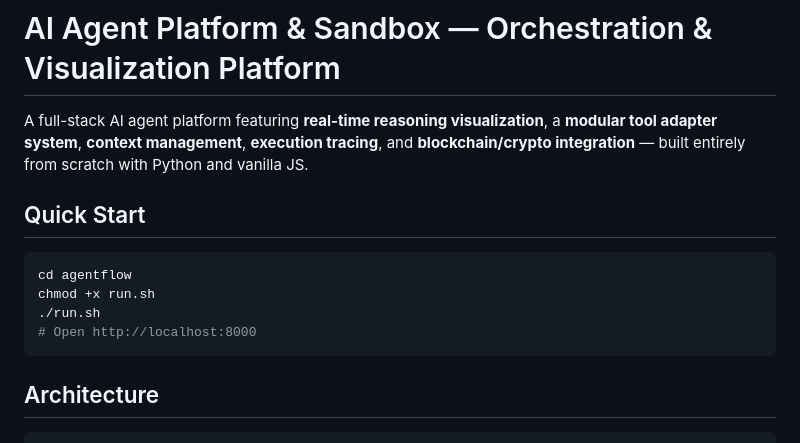
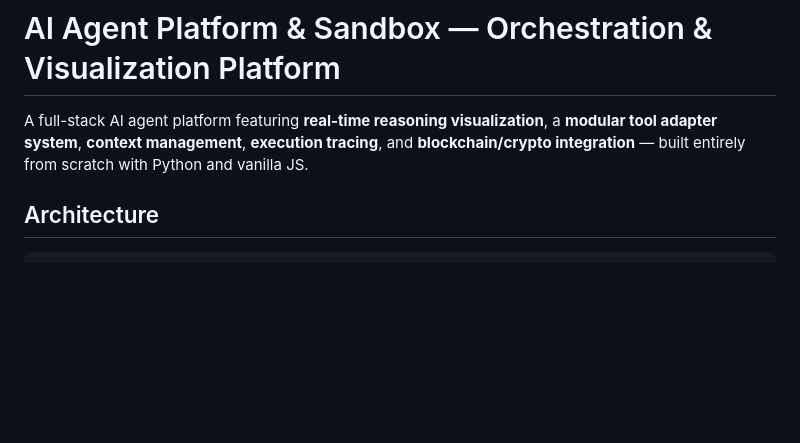
Before and after one commit to tc043/ai_agent_plat, a Markdown page: README.md, the part around the change. Rendered like a GitHub page; blank space fills up the shorter version.

````diff
--- a/README.md
+++ b/README.md
@@ -2,14 +2,6 @@
 
 A full-stack AI agent platform featuring **real-time reasoning visualization**, a **modular tool adapter system**, **context management**, **execution tracing**, and **blockchain/crypto integration** — built entirely from scratch with Python and vanilla JS.
 
-## Quick Start
-
-```bash
-cd agentflow
-chmod +x run.sh
-./run.sh
-# Open http://localhost:8000
-```
 
 ## Architecture
 
````
